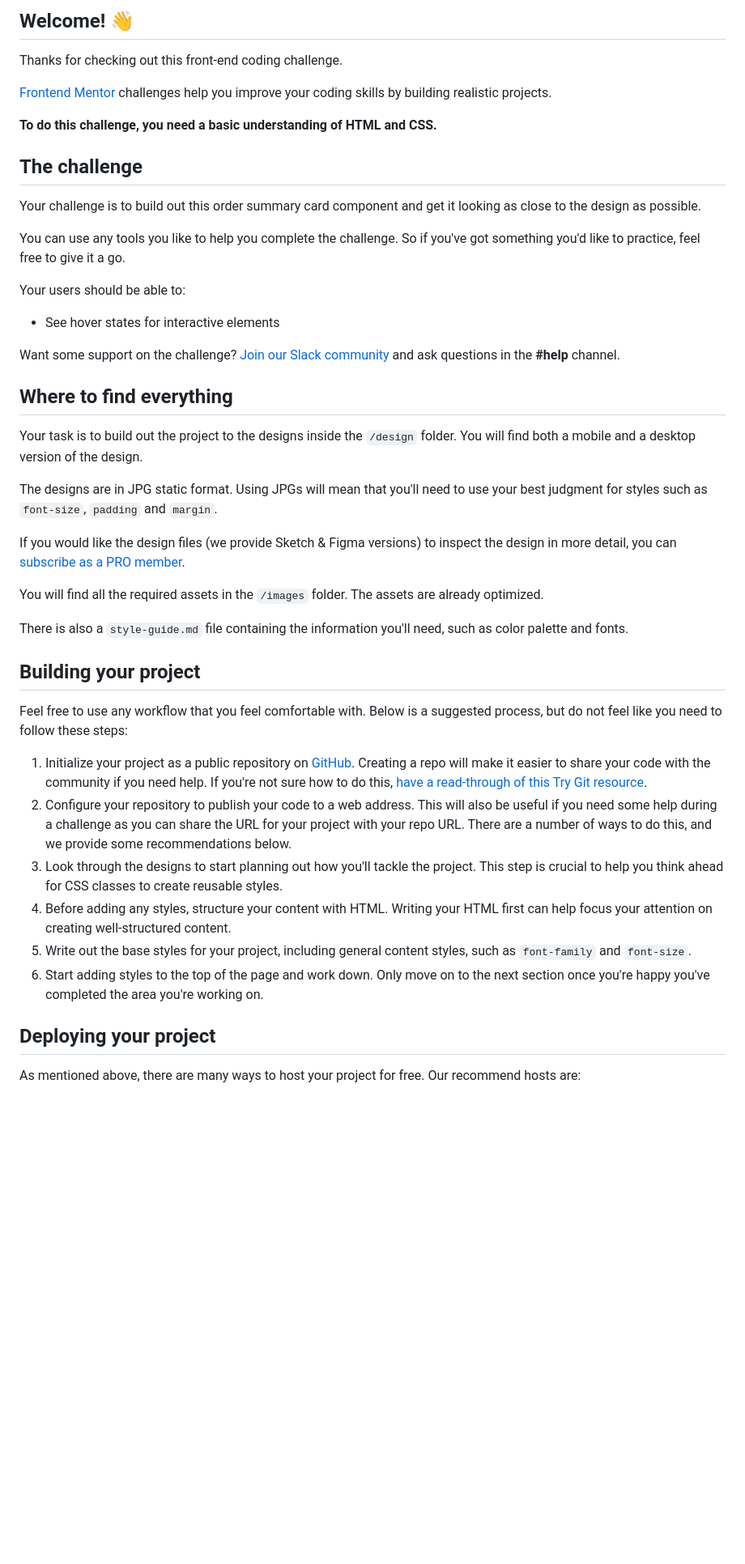
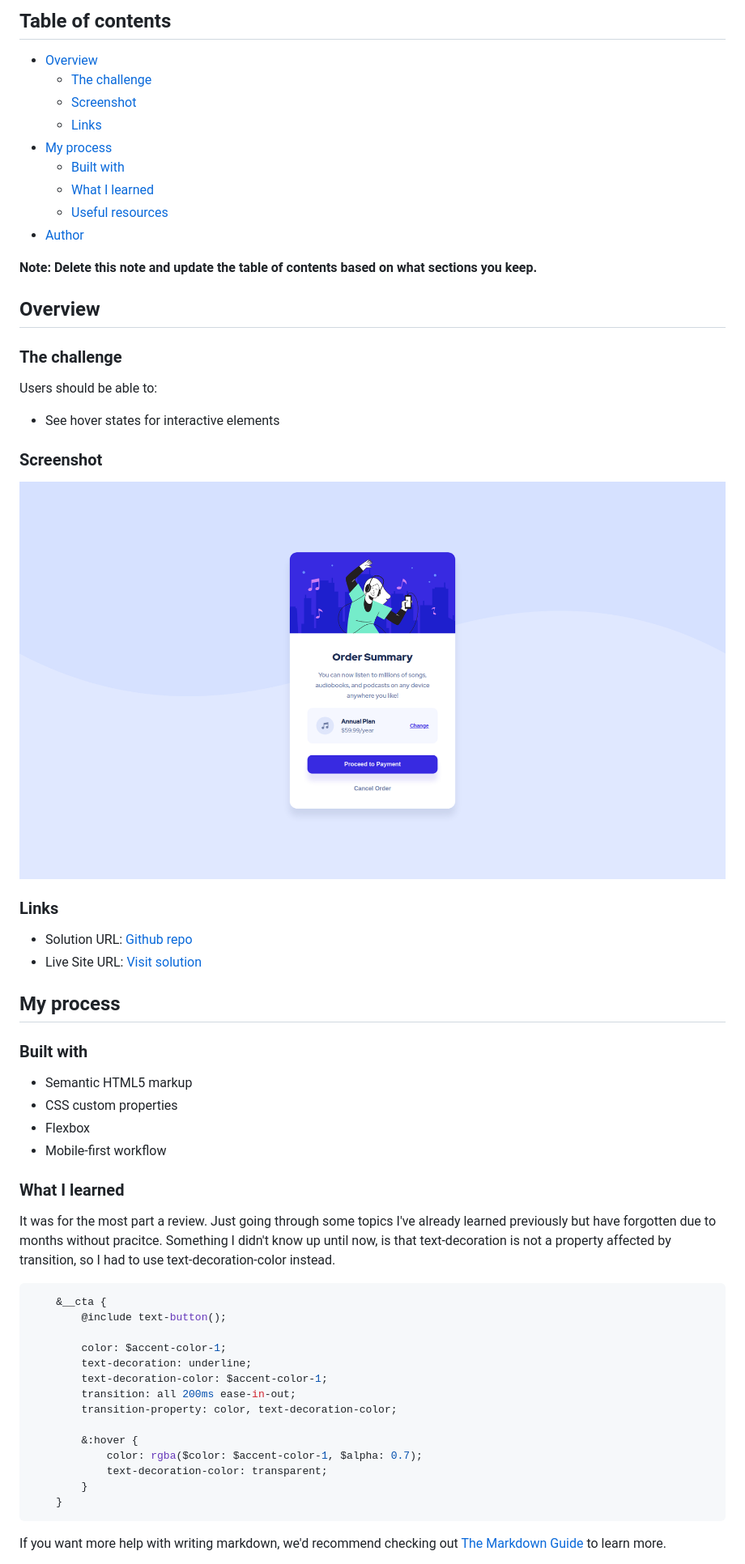
Before and after one commit to hamilton-i7/order_summary_component, a Markdown page: README.md, the part around the change printed below. Shown: that part at 81% size. Rendered like a GitHub page; pictures changed too: images/solution.png (added); blank space fills up the shorter version.

````diff
--- a/README.md
+++ b/README.md
@@ -4,48 +4,64 @@
 
-## Welcome! 👋
+## Table of contents
 
-Thanks for checking out this front-end coding challenge.
+- [Overview](#overview)
+  - [The challenge](#the-challenge)
+  - [Screenshot](#screenshot)
+  - [Links](#links)
+- [My process](#my-process)
+  - [Built with](#built-with)
+  - [What I learned](#what-i-learned)
+  - [Useful resources](#useful-resources)
+- [Author](#author)
 
-[Frontend Mentor](https://www.frontendmentor.io) challenges help you improve your coding skills by building realistic projects.
+**Note: Delete this note and update the table of contents based on what sections you keep.**
 
-**To do this challenge, you need a basic understanding of HTML and CSS.**
+## Overview
 
-## The challenge
+### The challenge
 
-Your challenge is to build out this order summary card component and get it looking as close to the design as possible.
-
-You can use any tools you like to help you complete the challenge. So if you've got something you'd like to practice, feel free to give it a go.
-
-Your users should be able to:
+Users should be able to:
 
 - See hover states for interactive elements
 
-Want some support on the challenge? [Join our Slack community](https://www.frontendmentor.io/slack) and ask questions in the **#help** channel.
+### Screenshot
 
-## Where to find everything
+![Solution](./images/solution.png)
 
-Your task is to build out the project to the designs inside the `/design` folder. You will find both a mobile and a desktop version of the design.
+### Links
 
-The designs are in JPG static format. Using JPGs will mean that you'll need to use your best judgment for styles such as `font-size`, `padding` and `margin`.
+- Solution URL: [Github repo](https://github.com/hamilton-i7/order_summary_component)
+- Live Site URL: [Visit solution](https://order-summary-component-lac.vercel.app/)
 
-If you would like the design files (we provide Sketch & Figma versions) to inspect the design in more detail, you can [subscribe as a PRO member](https://www.frontendmentor.io/pro).
+## My process
 
-You will find all the required assets in the `/images` folder. The assets are already optimized.
+### Built with
 
-There is also a `style-guide.md` file containing the information you'll need, such as color palette and fonts.
+- Semantic HTML5 markup
+- CSS custom properties
+- Flexbox
+- Mobile-first workflow
 
-## Building your project
+### What I learned
 
-Feel free to use any workflow that you feel comfortable with. Below is a suggested process, but do not feel like you need to follow these steps:
+It was for the most part a review. Just going through some topics I've already learned previously but have forgotten due to months without pracitce.
+Something I didn't know up until now, is that text-decoration is not a property affected by transition, so I had to use text-decoration-color instead.
+```scss
+    &__cta {
+        @include text-button();
 
-1. Initialize your project as a public repository on [GitHub](https://github.com/). Creating a repo will make it easier to share your code with the community if you need help. If you're not sure how to do this, [have a read-through of this Try Git resource](https://try.github.io/).
-2. Configure your repository to publish your code to a web address. This will also be useful if you need some help during a challenge as you can share the URL for your project with your repo URL. There are a number of ways to do this, and we provide some recommendations below.
-3. Look through the designs to start planning out how you'll tackle the project. This step is crucial to help you think ahead for CSS classes to create reusable styles.
-4. Before adding any styles, structure your content with HTML. Writing your HTML first can help focus your attention on creating well-structured content.
-5. Write out the base styles for your project, including general content styles, such as `font-family` and `font-size`.
-6. Start adding styles to the top of the page and work down. Only move on to the next section once you're happy you've completed the area you're working on.
+        color: $accent-color-1;
+        text-decoration: underline;
+        text-decoration-color: $accent-color-1;
+        transition: all 200ms ease-in-out;
+        transition-property: color, text-decoration-color;
 
-## Deploying your project
+        &:hover {
+            color: rgba($color: $accent-color-1, $alpha: 0.7);
+            text-decoration-color: transparent;
+        }
+    }
+```
 
-As mentioned above, there are many ways to host your project for free. Our recommend hosts are:
+If you want more help with writing markdown, we'd recommend checking out [The Markdown Guide](https://www.markdownguide.org/) to learn more.
 
````
Also changed, not shown: other parts of README.md (+8 -38 lines), README-template.md (deleted, +0 -104 lines), design/active-states.jpg (added), design/desktop-design.jpg (added), design/desktop-preview.jpg (added), design/mobile-design.jpg (added).
